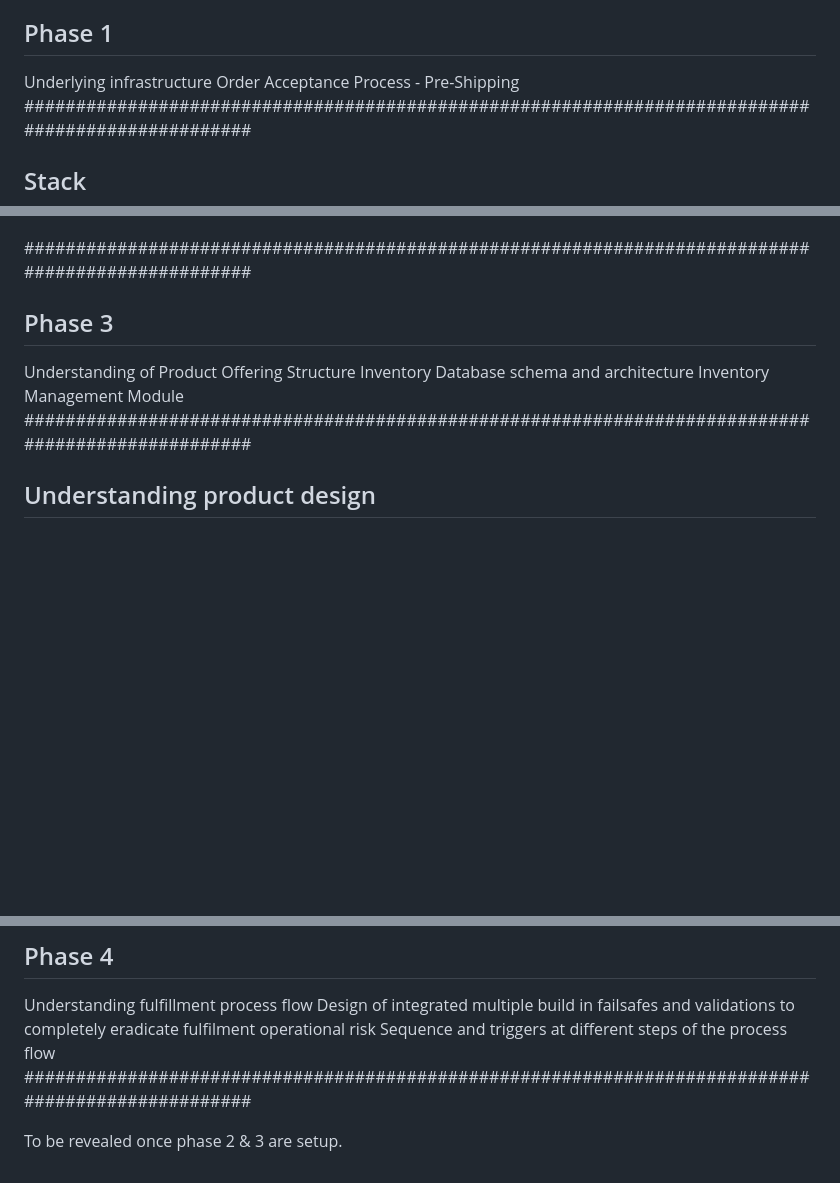
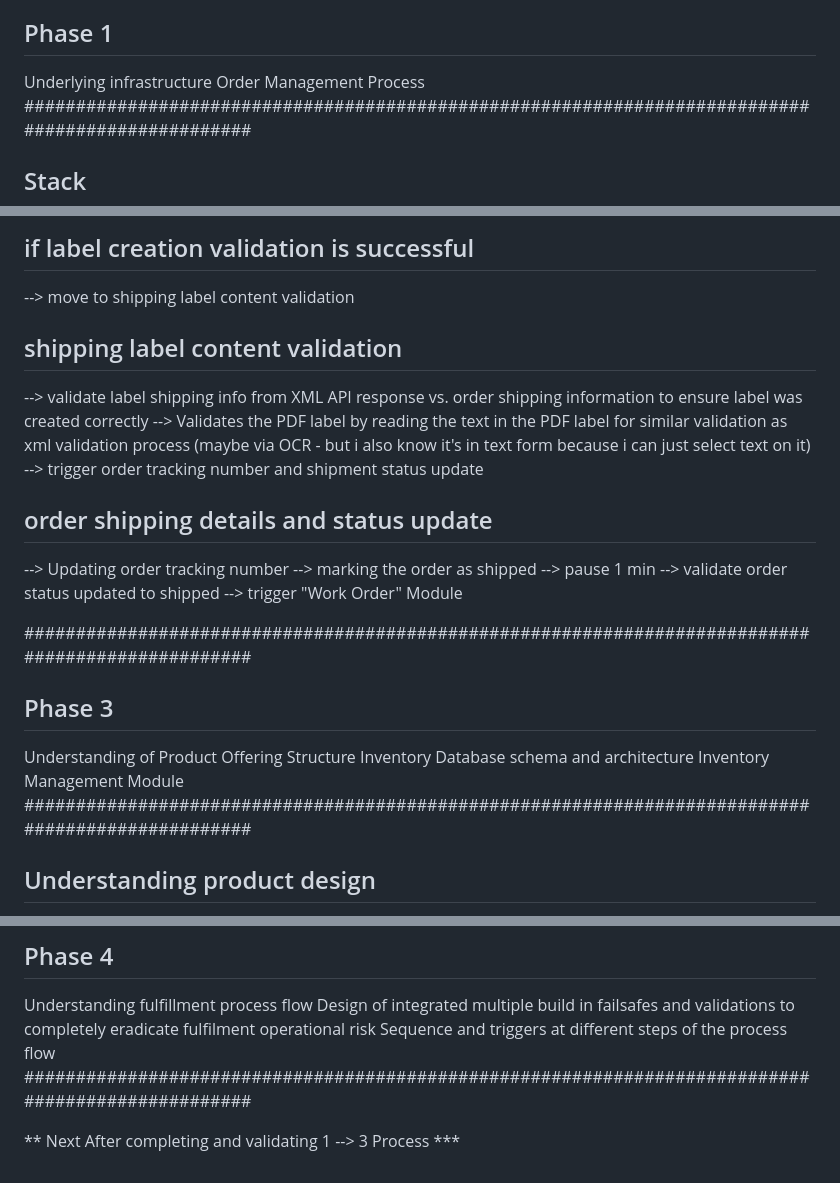
Before and after one commit to alwazw/bb_modules, a Markdown page: docs/ALWAZW_Vision.md, 3 parts joined by grey strips. Rendered like a GitHub page; blank space fills up the shorter version.

```diff
--- a/docs/ALWAZW_Vision.md
+++ b/docs/ALWAZW_Vision.md
@@ -4,7 +4,7 @@ I want you to review, enhance and elevate my suggested improvements:
 ##################################################################################################
 ## Phase 1 ##
 Underlying infrastructure
-Order Acceptance Process - Pre-Shipping
+Order Management Process
 ##################################################################################################
 
 ## Stack ##
@@ -72,10 +93,24 @@ Marking Orders as shipped
+## if label creation validation is successful
+--> move to shipping label content validation
+
+## shipping label content validation ##
+--> validate label shipping info from XML API response  vs. order shipping information to ensure label was created correctly
+--> Validates the PDF label by reading the text in the PDF label for similar validation as xml validation process (maybe via OCR - but i also know it's in text form because i can just select text on it)
+--> trigger order tracking number and shipment status update
+
+## order shipping details and status update ##
+--> Updating order tracking number
+--> marking the order as shipped
+--> pause 1 min
+--> validate order status updated to shipped
+--> trigger "Work Order" Module
+
 
 ##################################################################################################
 ## Phase 3 ##
 Understanding of Product Offering Structure
 Inventory Database schema and architecture
-Inventory Management Module
-##################################################################################################
+Inventory Management Module  ##################################################################################################
 
 ## Understanding product design ##
 - laptop models are usually offered in different variant combinations that mostly include different:
@@ -121,6 +156,6 @@ while this is the main understanding of a variant structure a low stock inventor
 Understanding fulfillment process flow
 Design of integrated multiple build in failsafes and validations to completely eradicate fulfilment operational risk
 Sequence and triggers at different steps of the process flow
- ##################################################################################################
+##################################################################################################
 
- To be revealed once phase 2 & 3 are setup.
+** Next After completing and validating 1 --> 3 Process ***
```
Also changed, not shown: other parts of docs/ALWAZW_Vision.md (+46 -25 lines).
